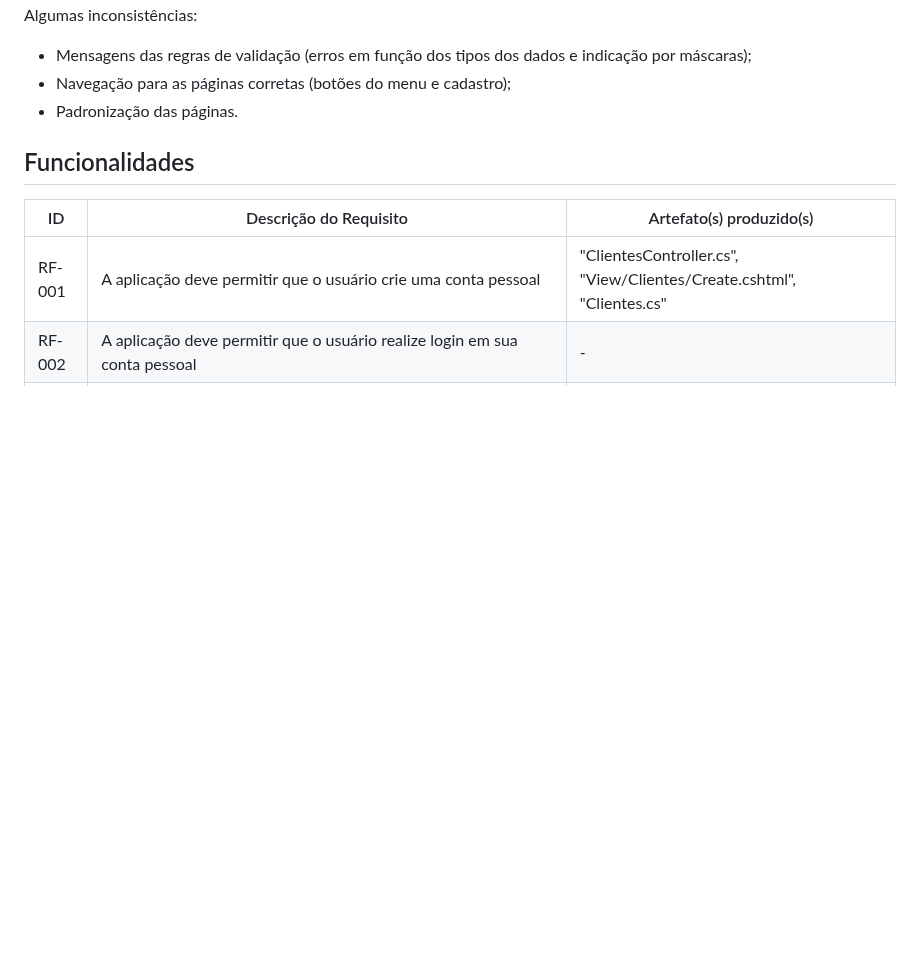
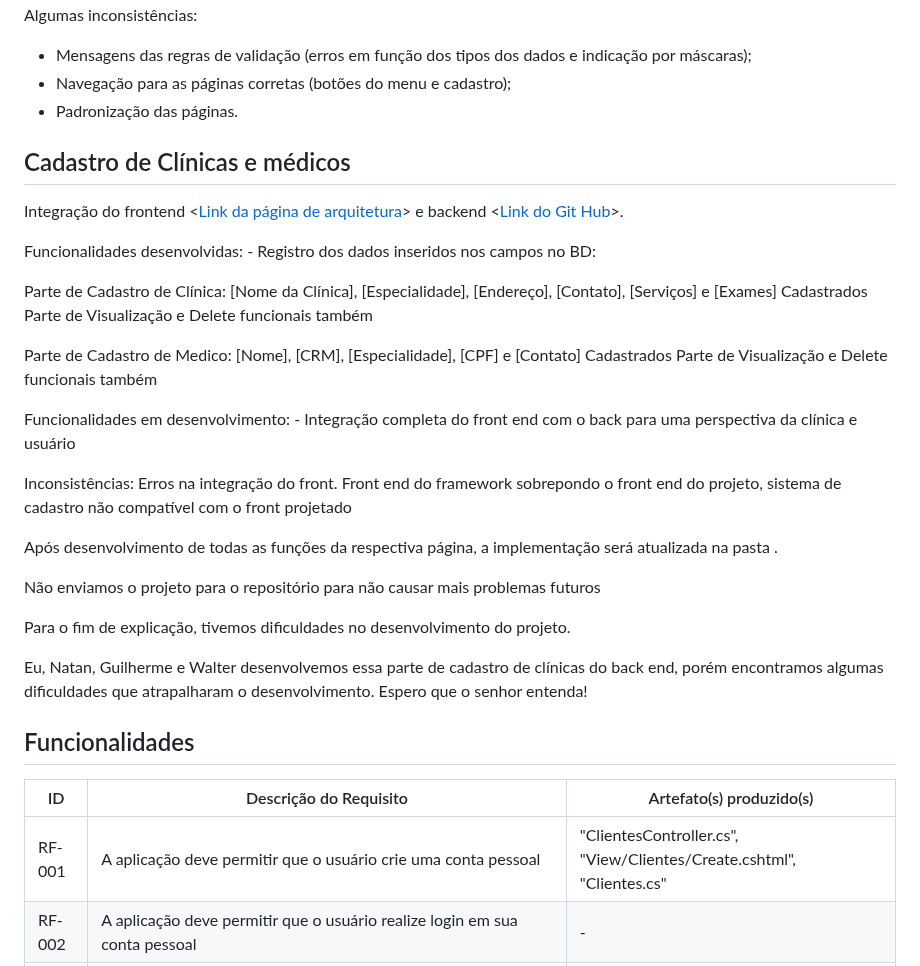
Before and after one commit to ICEI-PUC-Minas-PMV-ADS/pmv-ads-2024-1-e2-proj-int-t4-HmoreH, a Markdown page: docs/07-Programação de Funcionalidades.md, the part around the change. Drawn GitHub-style; blank space fills up the shorter version.

Commit message:
Add Cadastro de Clínicas e Médicos
Adicionadas justificativas e link para o backend de clínicas e médicos.

```diff
--- a/docs/07-Programação de Funcionalidades.md
+++ b/docs/07-Programação de Funcionalidades.md
@@ -16,6 +16,34 @@ Algumas inconsistências:
 - Mensagens das regras de validação (erros em função dos tipos dos dados e indicação por máscaras);
 - Navegação para as páginas corretas (botões do menu e cadastro);
 - Padronização das páginas.
+
+
+## Cadastro de Clínicas e médicos
+
+Integração do frontend <[Link da página de arquitetura](https://github.com/ICEI-PUC-Minas-PMV-ADS/pmv-ads-2024-1-e2-proj-int-t4-HmoreH/blob/main/docs/05-Arquitetura%20da%20Solu%C3%A7%C3%A3o.md)> e backend <[Link do Git Hub](https://github.com/NatanCarvalho75/TESTEBACKEND.git)>.
+
+Funcionalidades desenvolvidas: - Registro dos dados inseridos nos campos no BD:
+
+Parte de Cadastro de Clínica: [Nome da Clínica], [Especialidade], [Endereço], [Contato], [Serviços] e [Exames] Cadastrados
+Parte de Visualização e Delete funcionais também
+
+Parte de Cadastro de Medico: [Nome], [CRM], [Especialidade], [CPF] e [Contato] Cadastrados
+Parte de Visualização e Delete funcionais também
+
+
+Funcionalidades em desenvolvimento: - Integração completa do front end com o back para uma perspectiva da clínica e usuário
+
+Inconsistências: Erros na integração do front. Front end do framework sobrepondo o front end do projeto, sistema de cadastro não compatível com o front projetado
+
+
+Após desenvolvimento de todas as funções da respectiva página, a implementação será atualizada na pasta <link da src>.
+
+Não enviamos o projeto para o repositório para não causar mais problemas futuros
+
+Para o fim de explicação, tivemos dificuldades no desenvolvimento do projeto.
+
+Eu, Natan, Guilherme e Walter desenvolvemos essa parte de cadastro de clínicas do back end, porém encontramos algumas dificuldades que atrapalharam o desenvolvimento. Espero que o senhor entenda!
+
 
 ## Funcionalidades
 
```
